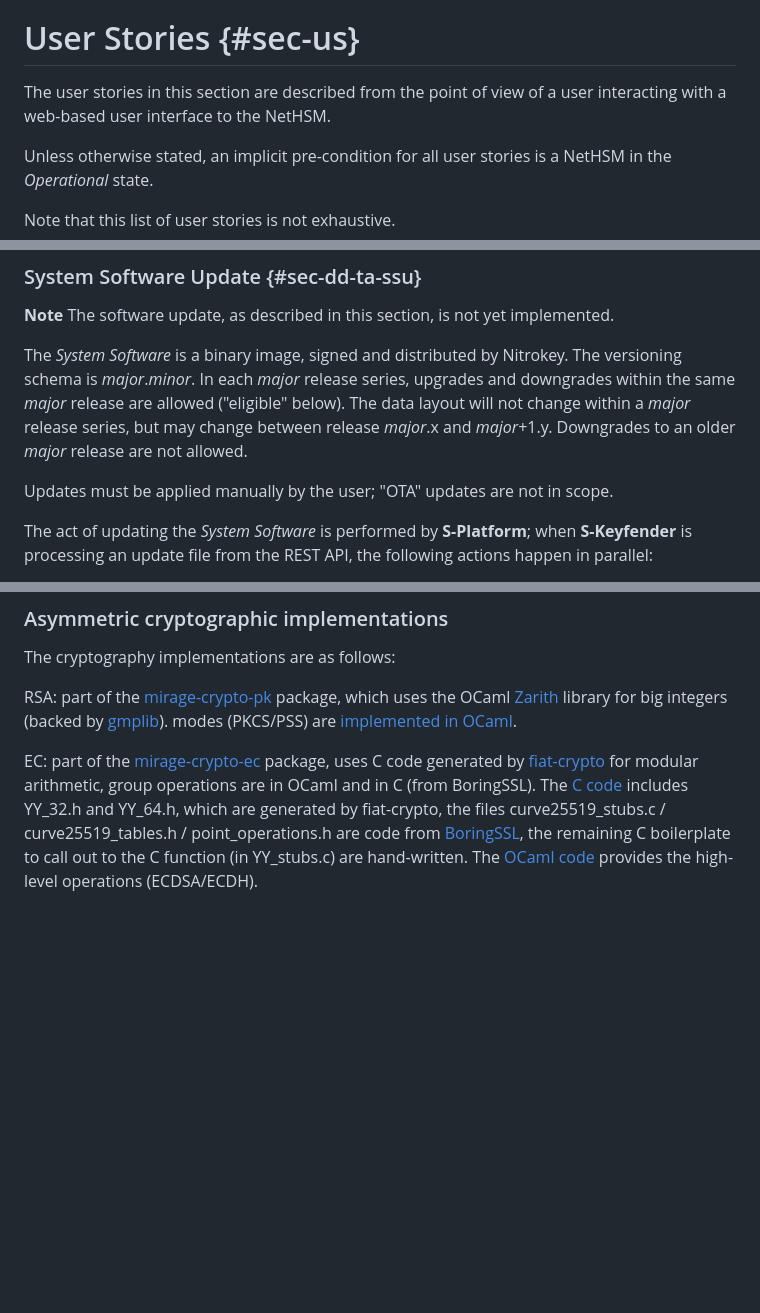
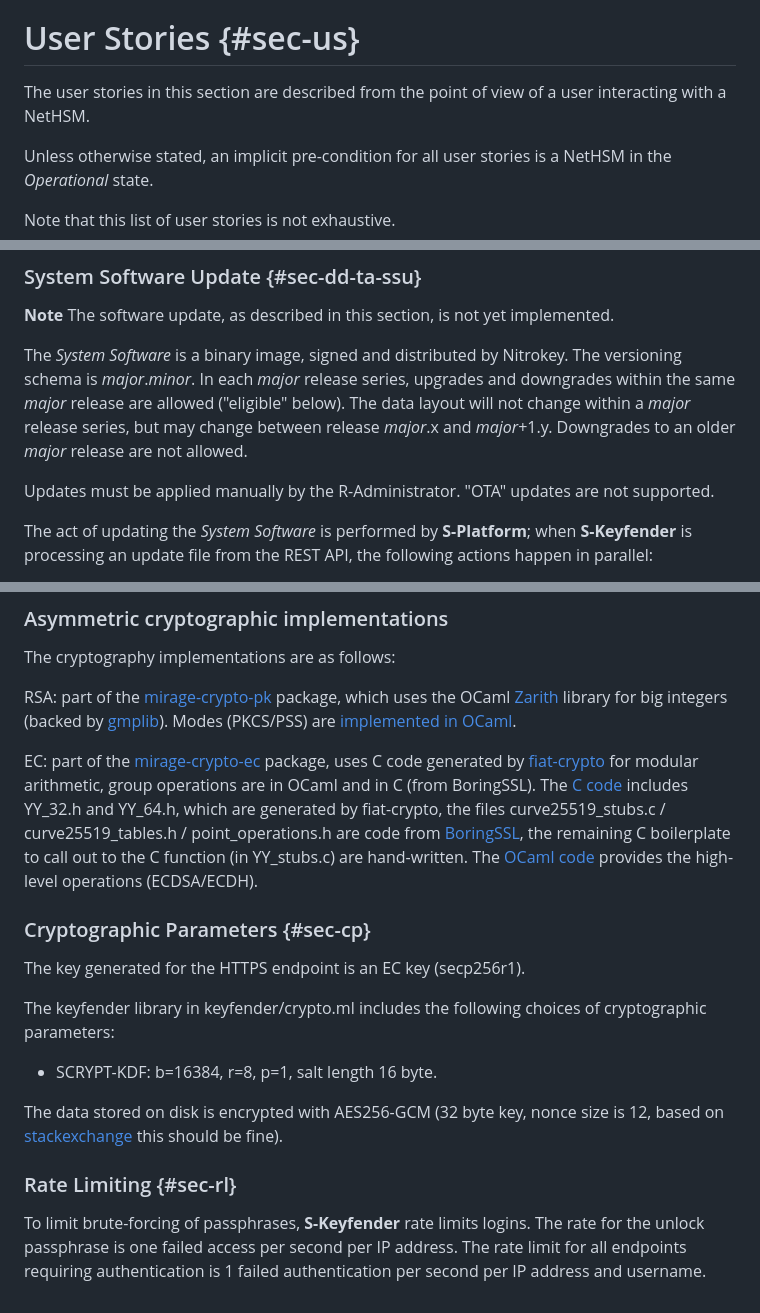
Before and after one commit to Nitrokey/nethsm, a Markdown page: docs/system-design.md, 3 parts joined by grey strips. Rendered like a GitHub page; blank space fills up the shorter version.

Commit message:
Crypto parameters and Rate Limiting added

```diff
--- a/docs/system-design.md
+++ b/docs/system-design.md
@@ -126,7 +126,7 @@ Note: Other than a NetHSM hardware appliance, resetting a NetHSM testing softwar
 
 # User Stories {#sec-us}
 
-The user stories in this section are described from the point of view of a user interacting with a web-based user interface to the NetHSM.
+The user stories in this section are described from the point of view of a user interacting with a NetHSM.
 
 Unless otherwise stated, an implicit pre-condition for all user stories is a NetHSM in the _Operational_ state.
 
@@ -479,7 +479,7 @@ All Linux-based Muen subjects that are integrated in the system will be built on
 
 The _System Software_ is a binary image, signed and distributed by Nitrokey. The versioning schema is *major*.*minor*. In each *major* release series, upgrades and downgrades within the same *major* release are allowed ("eligible" below). The data layout will not change within a *major* release series, but may change between release *major*.x and *major*+1.y. Downgrades to an older *major* release are not allowed.
 
-Updates must be applied manually by the user; "OTA" updates are not in scope.
+Updates must be applied manually by the R-Administrator. "OTA" updates are not supported.
 
 The act of updating the _System Software_ is performed by **S-Platform**; when **S-Keyfender** is processing an update file from the REST API, the following actions happen in parallel:
 
@@ -592,7 +592,7 @@ In case during the operation either TRNG RS232 or TPM RNG fails, an error messag
 
 The cryptography implementations are as follows:
 
-RSA: part of the [mirage-crypto-pk] package, which uses the OCaml [Zarith] library for big integers (backed by [gmplib]). modes (PKCS/PSS) are [implemented in OCaml][rsa.ml].
+RSA: part of the [mirage-crypto-pk] package, which uses the OCaml [Zarith] library for big integers (backed by [gmplib]). Modes (PKCS/PSS) are [implemented in OCaml][rsa.ml].
 
 EC: part of the [mirage-crypto-ec] package, uses C code generated by [fiat-crypto] for modular arithmetic, group operations are in OCaml and in C (from BoringSSL). The [C code][ec-native] includes YY_32.h and YY_64.h, which are generated by fiat-crypto, the files curve25519_stubs.c / curve25519_tables.h / point_operations.h are code from [BoringSSL], the remaining C boilerplate to call out to the C function (in YY_stubs.c) are hand-written. The [OCaml code][ocaml-ec] provides the high-level operations (ECDSA/ECDH).
 
@@ -605,3 +605,18 @@ EC: part of the [mirage-crypto-ec] package, uses C code generated by [fiat-crypt
 [ec-native]: https://github.com/mirage/mirage-crypto/blob/v0.10.1/ec/native
 [BoringSSL]: https://github.com/google/boringssl
 [ocaml-ec]: https://github.com/mirage/mirage-crypto/blob/v0.10.1/ec/mirage_crypto_ec.ml
+
+### Cryptographic Parameters {#sec-cp}
+
+The key generated for the HTTPS endpoint is an EC key (secp256r1).
+
+The keyfender library in keyfender/crypto.ml includes the following choices of cryptographic parameters:
+- SCRYPT-KDF: b=16384, r=8, p=1, salt length 16 byte.
+
+The data stored on disk is encrypted with AES256-GCM (32 byte key, nonce size is 12, based on [stackexchange] this should be fine).
+
+[stackexchange]: https://crypto.stackexchange.com/questions/5807/aes-gcm-and-its-iv-nonce-value
+
+### Rate Limiting {#sec-rl}
+
+To limit brute-forcing of passphrases, **S-Keyfender** rate limits logins. The rate for the unlock passphrase is one failed access per second per IP address. The rate limit for all endpoints requiring authentication is 1 failed authentication per second per IP address and username.
```
